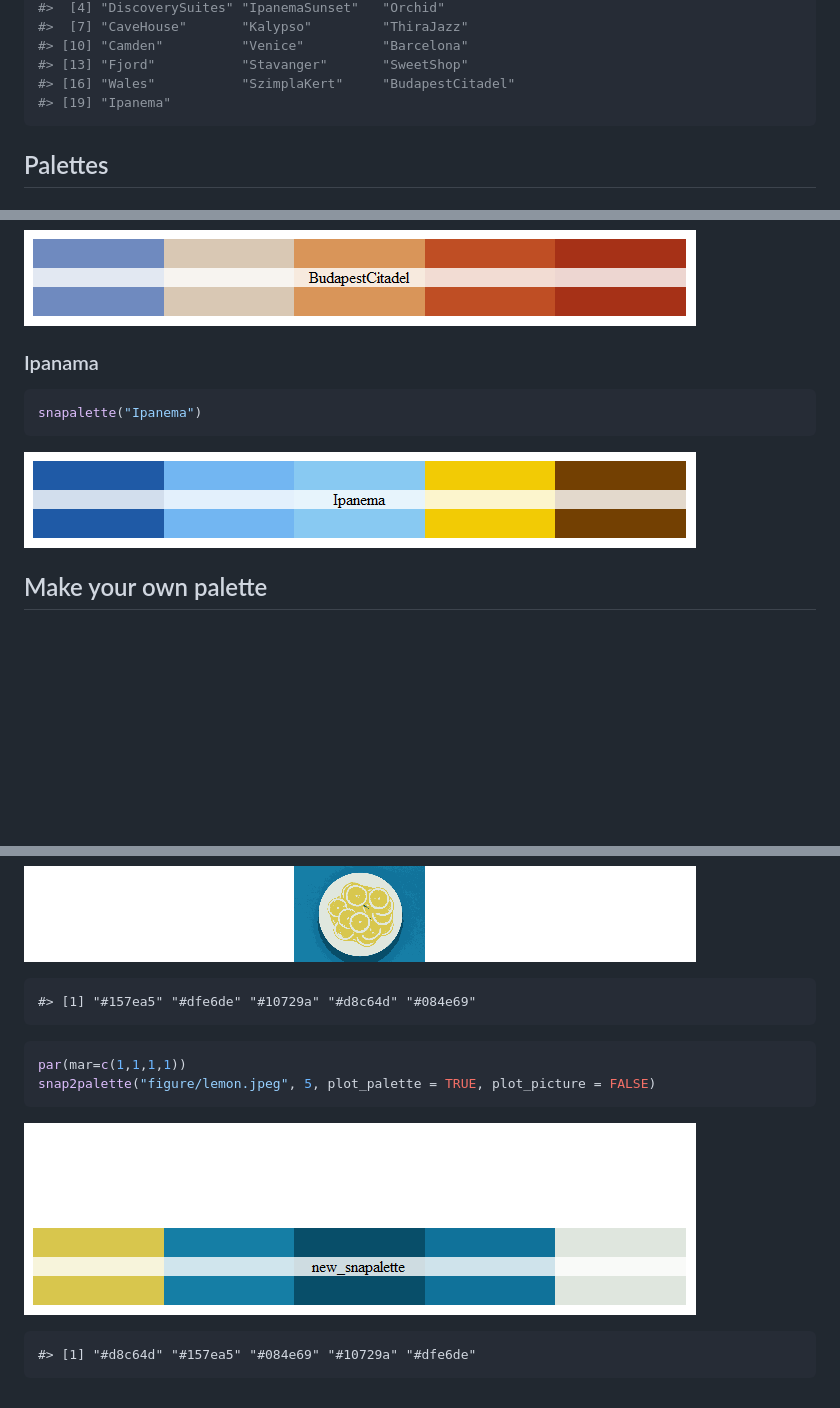
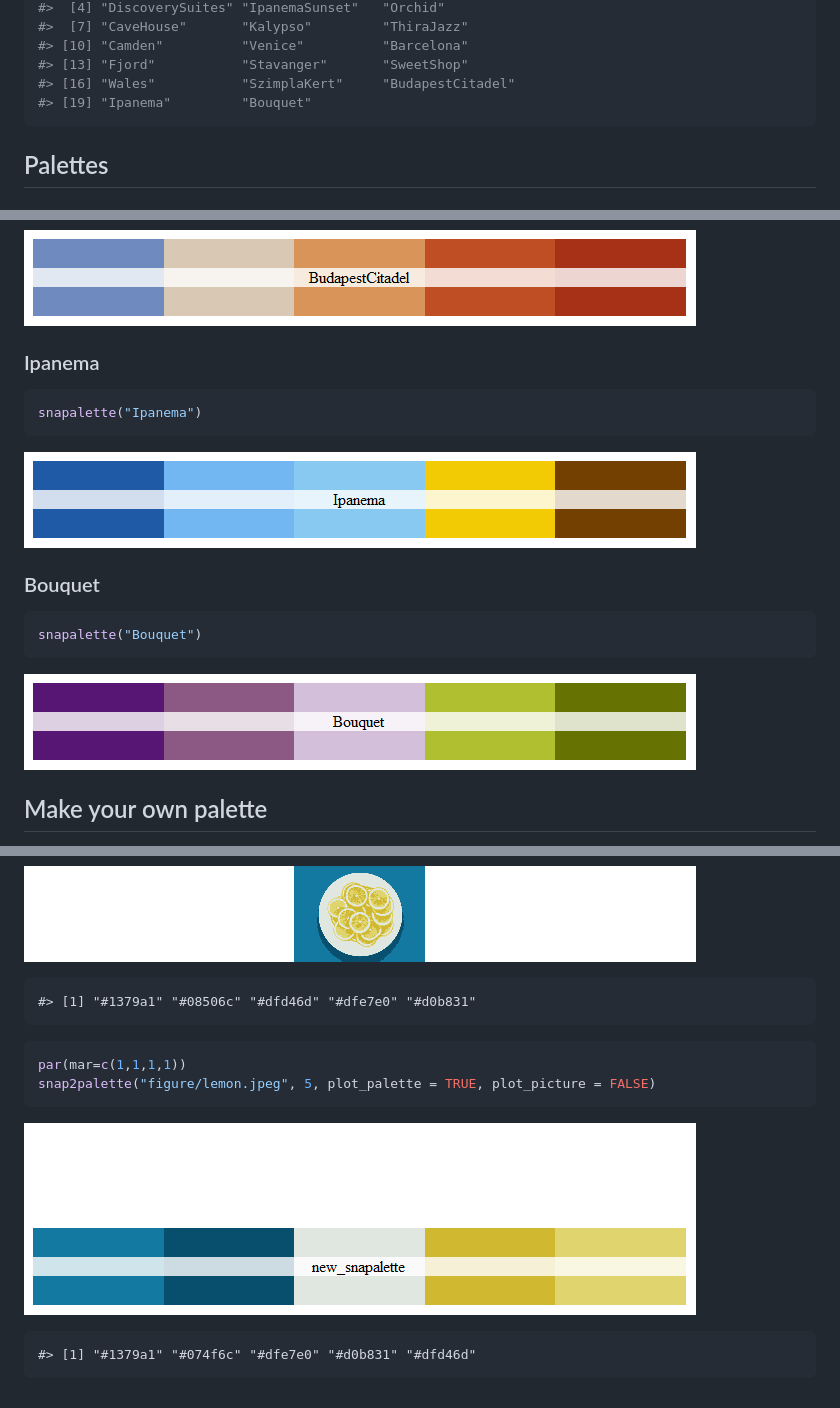
Before and after one commit to mrc-ide/snapalette, a Markdown page: README.md, 3 parts joined by grey strips. GitHub-like rendering; pictures changed too: figure/bouquet-1.png (added), figure/lemon-1.png, figure/lemonpalette-2.png; blank space fills up the shorter version.

Commit message:
Added bouquet colour palette

````diff
--- a/README.md
+++ b/README.md
@@ -23,7 +23,7 @@ names(snapalettes)
 #> [10] "Camden"          "Venice"          "Barcelona"
 #> [13] "Fjord"           "Stavanger"       "SweetShop"
 #> [16] "Wales"           "SzimplaKert"     "BudapestCitadel"
-#> [19] "Ipanema"
+#> [19] "Ipanema"         "Bouquet"
 ```
 
 Palettes
@@ -188,13 +188,21 @@ snapalette("BudapestCitadel")
 
 ![](figure/citadel-1.png)
 
-### Ipanama
+### Ipanema
 
 ``` r
 snapalette("Ipanema")
 ```
 
 ![](figure/ipanema-1.png)
+
+### Bouquet
+
+``` r
+snapalette("Bouquet")
+```
+
+![](figure/bouquet-1.png)
 
 Make your own palette
 ---------------------
@@ -208,7 +216,7 @@ snap2palette("figure/lemon.jpeg", 5, plot_palette = FALSE, plot_picture = TRUE)
 
 ![](figure/lemon-1.png)
 
-    #> [1] "#157ea5" "#dfe6de" "#10729a" "#d8c64d" "#084e69"
+    #> [1] "#1379a1" "#08506c" "#dfd46d" "#dfe7e0" "#d0b831"
 
 ``` r
 par(mar=c(1,1,1,1))
@@ -217,4 +225,4 @@ snap2palette("figure/lemon.jpeg", 5, plot_palette = TRUE, plot_picture = FALSE)
 
 ![](figure/lemonpalette-1.png)![](figure/lemonpalette-2.png)
 
-    #> [1] "#d8c64d" "#157ea5" "#084e69" "#10729a" "#dfe6de"
+    #> [1] "#1379a1" "#074f6c" "#dfe7e0" "#d0b831" "#dfd46d"
````
Also changed, not shown: 2 other files.
